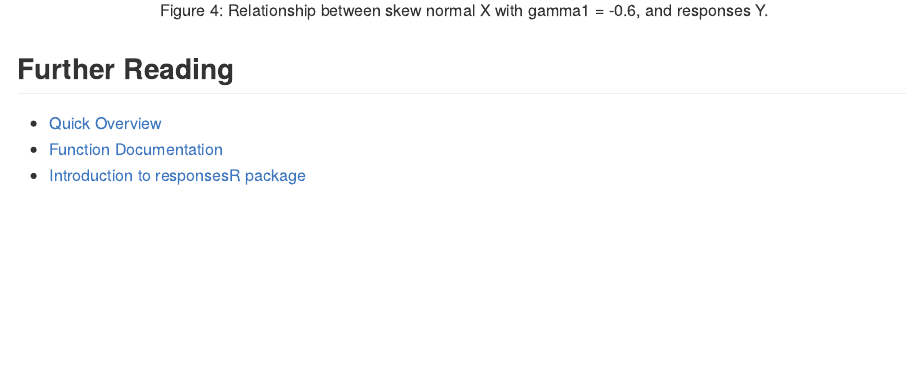
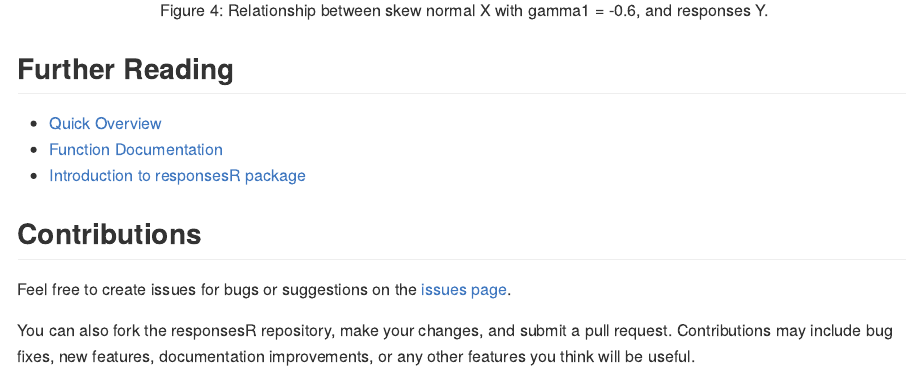
Before and after one commit to markolalovic/latent2likert, an R Markdown document (README.Rmd): the page in a window 1100 px wide, from 4610 px down. Rendered offline with R 4.5, knitr and Pandoc, with nearby package versions; badge pictures from the web are left out.

Commit message:
contributions

````diff
--- a/README.Rmd
+++ b/README.Rmd
@@ -359,7 +359,11 @@ knitr::include_graphics("./man/figures/mapping_skew.png")
 ```
 
 ## Further Reading
-
 * [Quick Overview](https://markolalovic.github.io/responsesR/articles/responsesR.html)
 * [Function Documentation](https://markolalovic.github.io/responsesR/reference/index.html)
 * [Introduction to responsesR package](https://markolalovic.github.io/responsesR/articles/introduction_to_responsesR.html)
+
+## Contributions
+Feel free to create issues for bugs or suggestions on the [issues page](https://github.com/markolalovic/responsesR/issues).
+
+You can also fork the responsesR repository, make your changes, and submit a pull request. Contributions may include bug fixes, new features, documentation improvements, or any other features you think will be useful.
````
Also changed, not shown: README.md, 1 other file.
